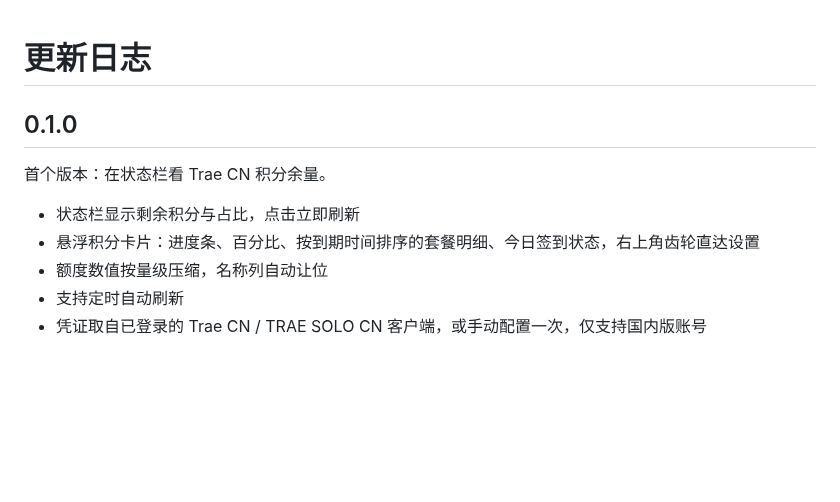
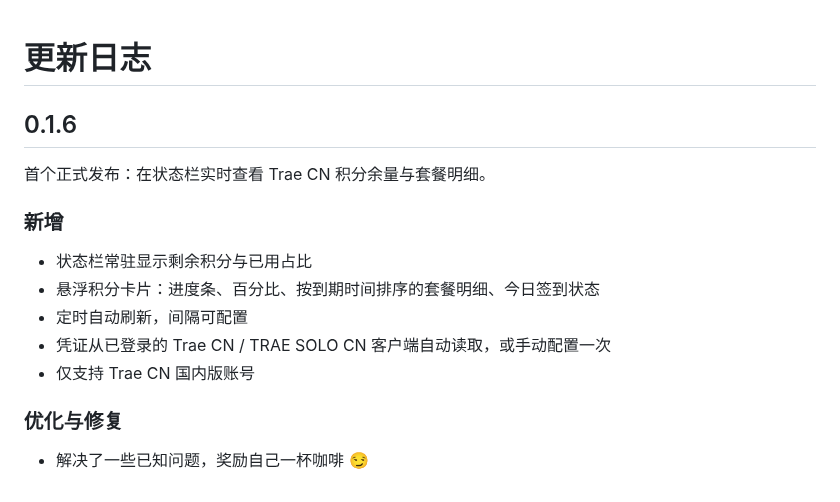
Before and after one commit to GhostCmdr/traecn-quota, a Markdown page: CHANGELOG.md, the part around the change. Drawn GitHub-style; blank space fills up the shorter version.

```diff
--- a/CHANGELOG.md
+++ b/CHANGELOG.md
@@ -6,20 +6,28 @@
 
 - 版本号顶格、形如 `## 0.2.0`，新版本放最上面
 - 标题下空一行，先写一行总结：这版给用户带来什么，40 字以内
-- 总结之后用 `- ` 列变化，一条一句，句末不加标点，不写文件名与实现细节
-- 修复写「症状 → 现在的表现」，不写根因分析
+- 总结之后按类别列小节：`### 新增` / `### 优化与修复`（优化和修复合并成一段）
+  —— 只写本版实际涉及的类别，没有的类别不建空节
+- 每条用 `- ` 起头，一条一句，句末不加标点，不写文件名与实现细节
+- 只要不是用户能感知的功能层面改动（文档、分发、CI、内部重构等），
+  「优化与修复」段一律只写一行「解决了一些已知问题，奖励自己一杯咖啡 😏」，不逐条罗列
 - 不写：文档措辞、市场分类、下载渠道、CI、构建脚本、忽略规则
   —— 这些用户感知不到功能差异，git log 里查得到
-- 本版若没有功能改动，就不建小节。CI 会照常发版，Release 正文写「本版无功能变更」
 - 设计动机与方案取舍写 documents/designs/
 -->
 
-## 0.1.0
+## 0.1.6
 
-首个版本：在状态栏看 Trae CN 积分余量。
+首个正式发布：在状态栏实时查看 Trae CN 积分余量与套餐明细。
 
-- 状态栏显示剩余积分与占比，点击立即刷新
-- 悬浮积分卡片：进度条、百分比、按到期时间排序的套餐明细、今日签到状态，右上角齿轮直达设置
-- 额度数值按量级压缩，名称列自动让位
-- 支持定时自动刷新
-- 凭证取自已登录的 Trae CN / TRAE SOLO CN 客户端，或手动配置一次，仅支持国内版账号
+### 新增
+
+- 状态栏常驻显示剩余积分与已用占比
+- 悬浮积分卡片：进度条、百分比、按到期时间排序的套餐明细、今日签到状态
+- 定时自动刷新，间隔可配置
+- 凭证从已登录的 Trae CN / TRAE SOLO CN 客户端自动读取，或手动配置一次
+- 仅支持 Trae CN 国内版账号
+
+### 优化与修复
+
+- 解决了一些已知问题，奖励自己一杯咖啡 😏
```
Also changed, not shown: README.en.md (added, +59 -0 lines), README.md (+10 -1 lines), resources/screenshot.png (added), 3 other files.
